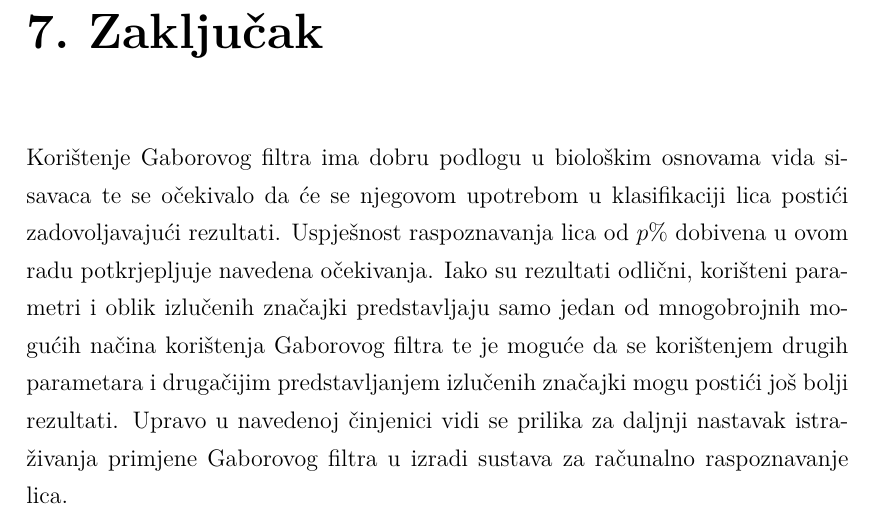
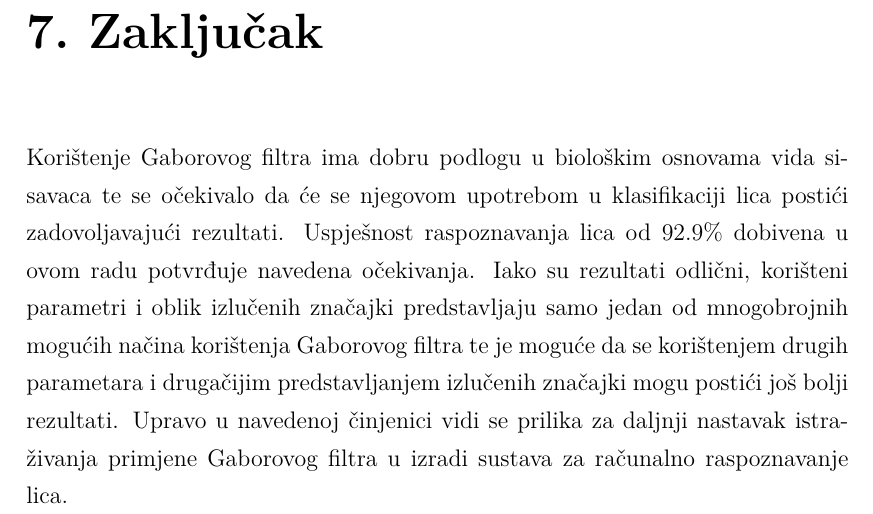
Before and after one commit to nagyistoce/gaboratfer, a LaTeX thesis (doc/ru-gabor.tex): part of page 15 of 16, cut so that both start at the same text. Compiled offline with pdfLaTeX; a LaTeX package or settings file that is missing is left out.

Commit message:
Sitne ispravke doc.

```diff
--- a/doc/ru-gabor.tex
+++ b/doc/ru-gabor.tex
@@ -478,8 +478,8 @@ SVM & 1 & 1.5 & 822  & 63 & 92.8\% & 36\\ [1ex]
 
 Korištenje Gaborovog filtra ima dobru podlogu u biološkim osnovama vida
 sisavaca te se očekivalo da će se njegovom upotrebom u klasifikaciji lica
-postići zadovoljavajući rezultati. Uspješnost raspoznavanja lica od $p\%$
-dobivena u ovom radu potkrjepljuje navedena očekivanja. Iako su rezultati
+postići zadovoljavajući rezultati. Uspješnost raspoznavanja lica od $92.9\%$
+dobivena u ovom radu potvrđuje navedena očekivanja. Iako su rezultati
 odlični, korišteni parametri i oblik izlučenih značajki predstavljaju
 samo jedan od mnogobrojnih mogućih načina korištenja Gaborovog filtra te je
 moguće da se korištenjem drugih parametara i drugačijim predstavljanjem
```
Also changed, not shown: doc/ru-gabor.pdf, doc/ru-gabor.tex (4 more changed lines).
